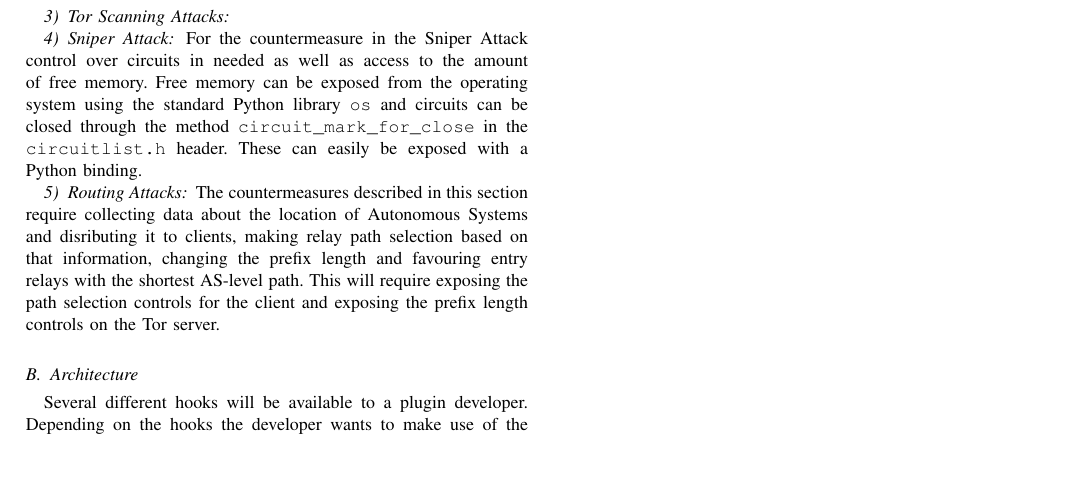
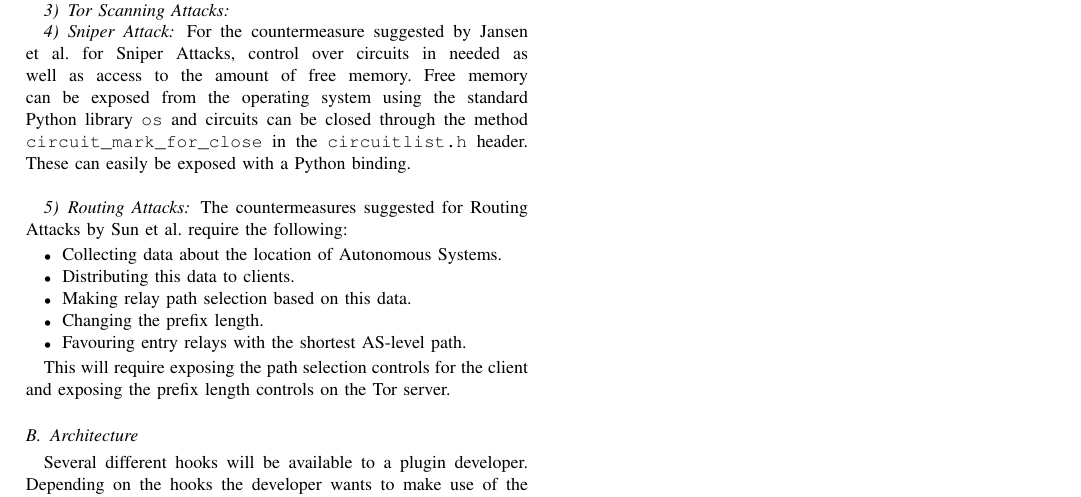
Before and after one commit to kurtmc/compsci_726, a LaTeX paper (report.tex): part of page 4 of 4, cut so that both start at the same text, the shorter picture padded with empty space. Compiled offline with pdfLaTeX.

Commit message:
Proof read kurt's exposing section

```diff
--- a/report.tex
+++ b/report.tex
@@ -160,20 +163,26 @@ the vulnerabilities described in this paper.
 \subsubsection{Rate Reduction Attack}
+
 \subsubsection{Guard Selection Attack}
+
 \subsubsection{Tor Scanning Attacks}
+
 \subsubsection{Sniper Attack}
-For the countermeasure in the Sniper Attack control over circuits in needed as
-well as access to the amount of free memory. Free memory can be exposed from the
-operating system using the standard Python library \texttt{os} and circuits can
+For the countermeasure suggested by \citeauthor{jansen2014sniper} for Sniper Attacks, control over circuits in needed as well as access to the amount of free memory. Free memory can be exposed from the operating system using the standard Python library \texttt{os} and circuits can
 be closed through the method \texttt{circuit\_mark\_for\_close} in the
 \texttt{circuitlist.h} header. These can easily be exposed with a Python
-binding.
+binding.\\
+
 \subsubsection{Routing Attacks}
-The countermeasures described in this section require collecting data about the
-location of Autonomous Systems and disributing it to clients, making relay path
-selection based on that information, changing the prefix length and favouring
-entry relays with the shortest AS-level path. This will require exposing the
-path selection controls for the client and exposing the prefix length controls
-on the Tor server.
+The countermeasures suggested for Routing Attacks by \citeauthor{sun2015raptor} require the following:
+\begin{itemize}
+\item Collecting data about the location of Autonomous Systems.
+\item Distributing this data to clients.
+\item Making relay path selection based on this data.
+\item Changing the prefix length.
+\item Favouring entry relays with the shortest AS-level path.
+\end{itemize}
+
+This will require exposing the path selection controls for the client and exposing the prefix length controls on the Tor server.
 
 \subsection{Architecture}
 Several different hooks will be available to a plugin developer. Depending on
```
Also changed, not shown: report.tex (7 more changed lines).
